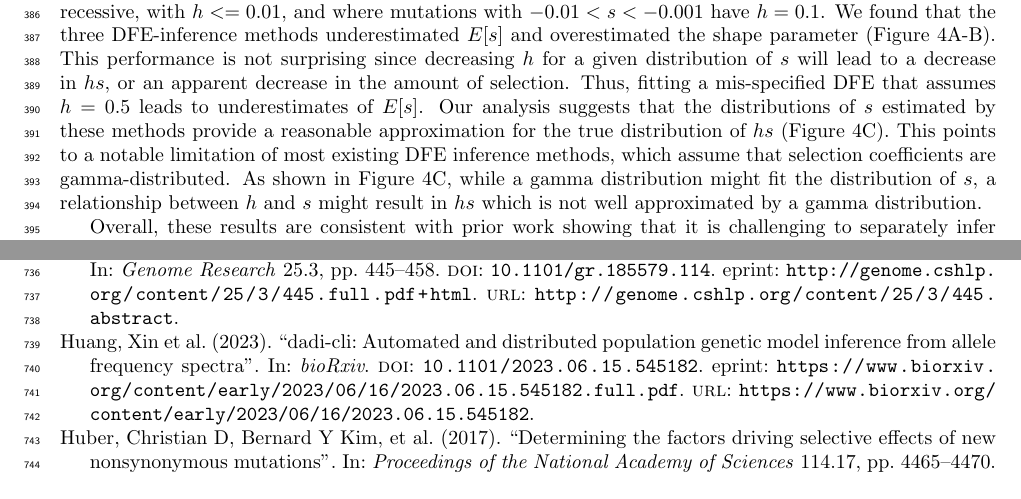
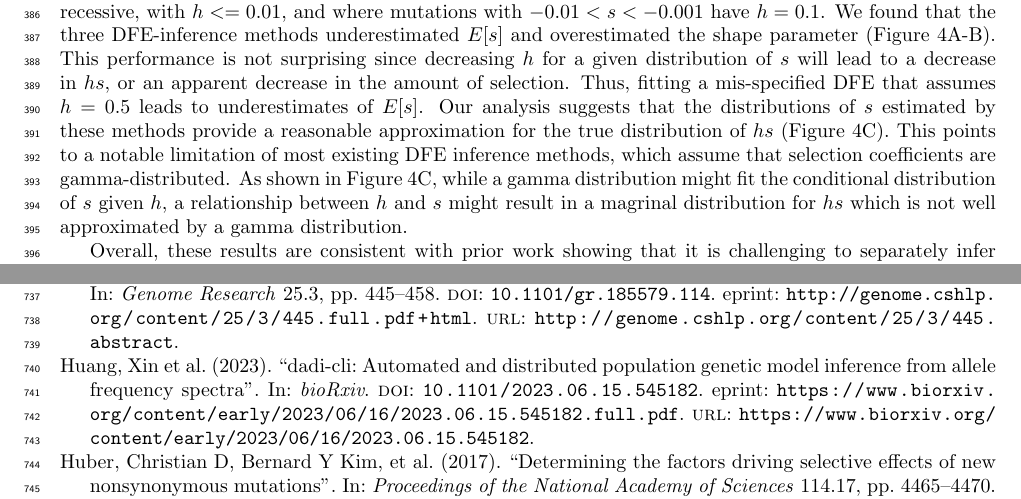
Before and after one commit to popsim-consortium/analysis2_manuscript, a LaTeX document (analysis2_manuscript.tex): two parts of pages 13 and 20 of 34, joined at a grey line, cut so that both start at the same text. Compiled offline with pdfLaTeX.

Commit message:
Update analysis2_manuscript.tex

```diff
--- a/analysis2_manuscript.tex
+++ b/analysis2_manuscript.tex
@@ -824,8 +824,7 @@
     which assume that selection coefficients are gamma-distributed.
     %DRS: Is the limitatio here that selection coefficients are gamma-distributed, or rather that h is fixed?
     As shown in Figure \ref{fig:vaquita-dfe}C,
-    while a gamma distribution might fit the distribution of $s$, a relationship between $h$ and $s$ might result in
-    $hs$ which is not well approximated by a gamma distribution.
+    while a gamma distribution might fit the conditional distribution of $s$ given $h$, a relationship between $h$ and $s$ might result in a magrinal distribution for $hs$ which is not well approximated by a gamma distribution.
 
     %IG: split this into a separate paragraph because this ended up being a bit long
     Overall, these results are consistent with prior work showing that it is challenging to separately
```
